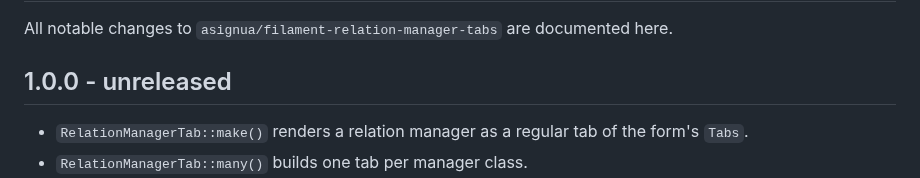
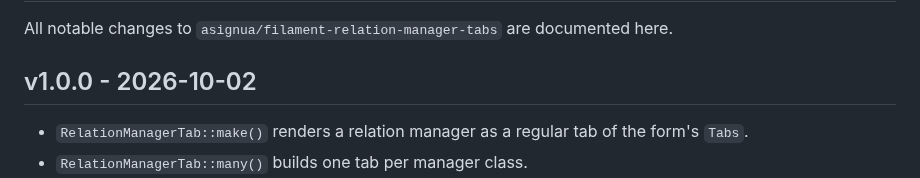
Before and after one commit to asignua/filament-relation-manager-tabs, a Markdown page: CHANGELOG.md, the part around the change. GitHub-like rendering.

```diff
--- a/CHANGELOG.md
+++ b/CHANGELOG.md
@@ -2,7 +2,7 @@
 
 All notable changes to `asignua/filament-relation-manager-tabs` are documented here.
 
-## 1.0.0 - unreleased
+## v1.0.0 - 2026-10-02
 
 - `RelationManagerTab::make()` renders a relation manager as a regular tab of the form's `Tabs`.
 - `RelationManagerTab::many()` builds one tab per manager class.
```
Also changed, not shown: README.md (+19 -0 lines), art/cover.jpg (added), art/details-tab.jpg (added), art/stock-filament.jpg (added), art/tasks-tab-dark.jpg (added), art/tasks-tab.jpg (added).
